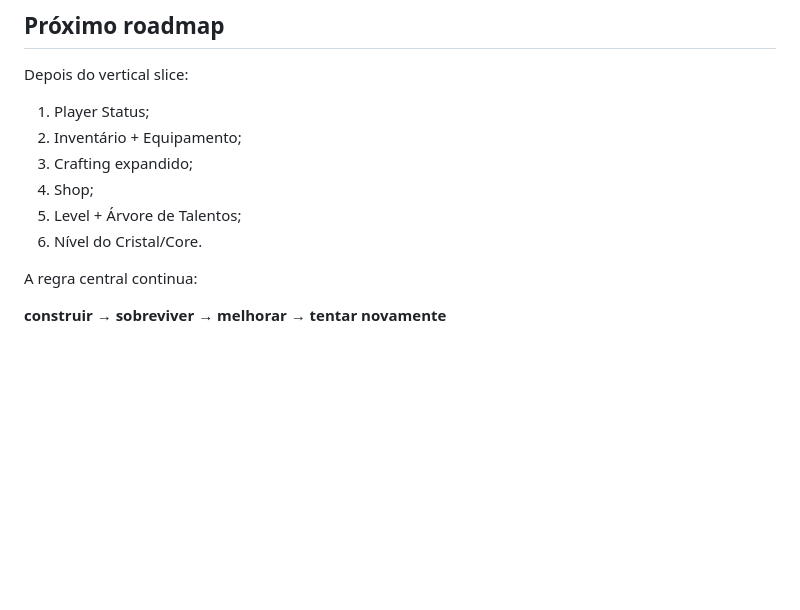
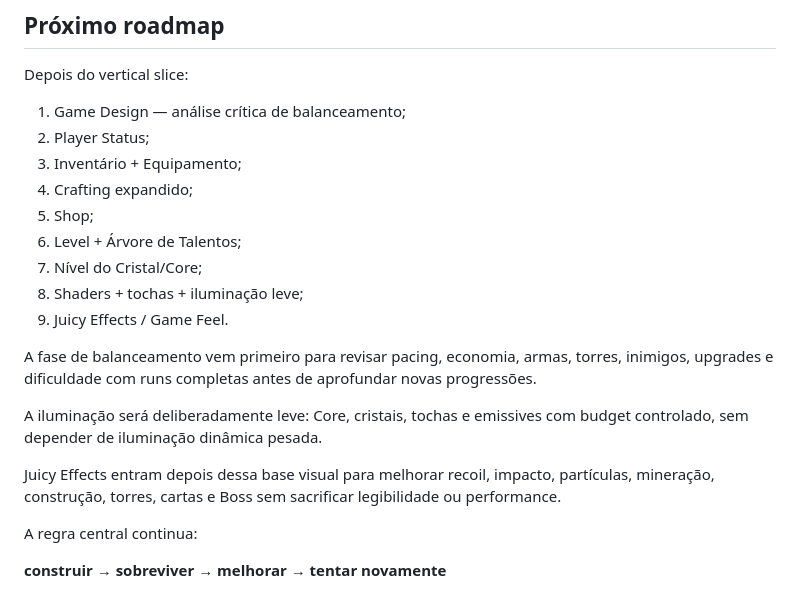
Before and after one commit to EduardoLavall/blockbound, a Markdown page: README.md, the part around the change. Rendered like a GitHub page; blank space fills up the shorter version.

Commit message:
docs: reflect balance lighting and juice roadmap

```diff
--- a/README.md
+++ b/README.md
@@ -362,12 +362,21 @@ A CI valida:
 
 Depois do vertical slice:
 
-1. Player Status;
-2. Inventário + Equipamento;
-3. Crafting expandido;
-4. Shop;
-5. Level + Árvore de Talentos;
-6. Nível do Cristal/Core.
+1. Game Design — análise crítica de balanceamento;
+2. Player Status;
+3. Inventário + Equipamento;
+4. Crafting expandido;
+5. Shop;
+6. Level + Árvore de Talentos;
+7. Nível do Cristal/Core;
+8. Shaders + tochas + iluminação leve;
+9. Juicy Effects / Game Feel.
+
+A fase de balanceamento vem primeiro para revisar pacing, economia, armas, torres, inimigos, upgrades e dificuldade com runs completas antes de aprofundar novas progressões.
+
+A iluminação será deliberadamente leve: Core, cristais, tochas e emissives com budget controlado, sem depender de iluminação dinâmica pesada.
+
+Juicy Effects entram depois dessa base visual para melhorar recoil, impacto, partículas, mineração, construção, torres, cartas e Boss sem sacrificar legibilidade ou performance.
 
 A regra central continua:
 
```
